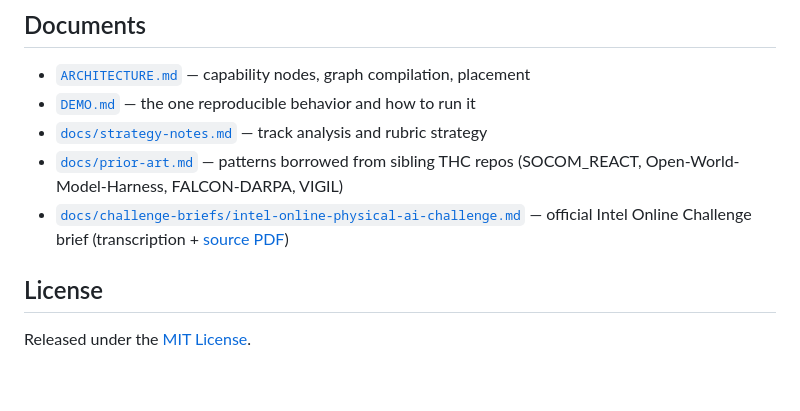
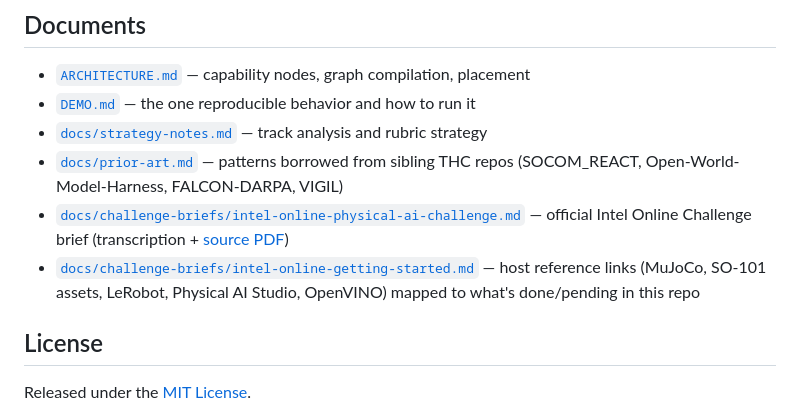
Before and after one commit to The-Hidden-Canopy/OMNI-Q_Weird_Stuff_Machine, a Markdown page: README.md, the part around the change. GitHub-like rendering; blank space fills up the shorter version.

```diff
--- a/README.md
+++ b/README.md
@@ -99,6 +99,8 @@ not required for, nor proof of, the current MuJoCo controller smoke.
 - [`docs/prior-art.md`](docs/prior-art.md) — patterns borrowed from sibling THC repos (SOCOM_REACT, Open-World-Model-Harness, FALCON-DARPA, VIGIL)
 - [`docs/challenge-briefs/intel-online-physical-ai-challenge.md`](docs/challenge-briefs/intel-online-physical-ai-challenge.md) —
   official Intel Online Challenge brief (transcription + [source PDF](docs/challenge-briefs/intel-online-physical-ai-challenge.pdf))
+- [`docs/challenge-briefs/intel-online-getting-started.md`](docs/challenge-briefs/intel-online-getting-started.md) —
+  host reference links (MuJoCo, SO-101 assets, LeRobot, Physical AI Studio, OpenVINO) mapped to what's done/pending in this repo
 
 ## License
 
```
Also changed, not shown: docs/challenge-briefs/intel-online-getting-started.md (added, +61 -0 lines), integrations/intel/README.md (+8 -0 lines).
